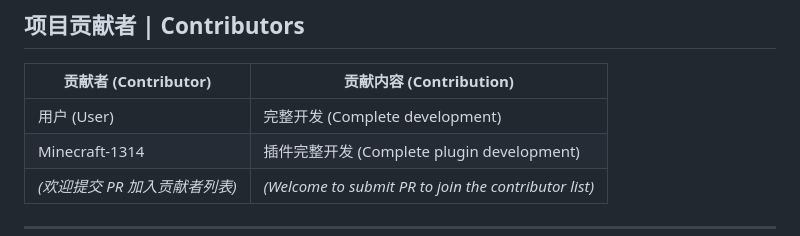
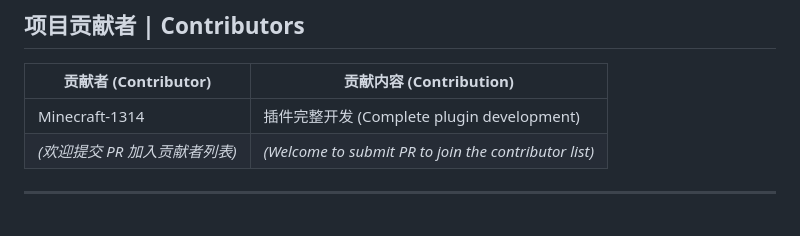
Before and after one commit to Minecraft-1314/Empty-Folder-Cleaner, a Markdown page: readme.md, the part around the change. GitHub-like rendering.

Commit message:
feat: update

```diff
--- a/readme.md
+++ b/readme.md
@@ -73,7 +73,6 @@ A cross-platform desktop tool to find and clean up empty folders on your compute
 
 | 贡献者 (Contributor) | 贡献内容 (Contribution) |
 |----------------------|--------------------------|
-| 用户 (User)          | 完整开发 (Complete development) |
 | Minecraft-1314 | 插件完整开发 (Complete plugin development) |
 | *(欢迎提交 PR 加入贡献者列表)* | *(Welcome to submit PR to join the contributor list)* |
 
```
